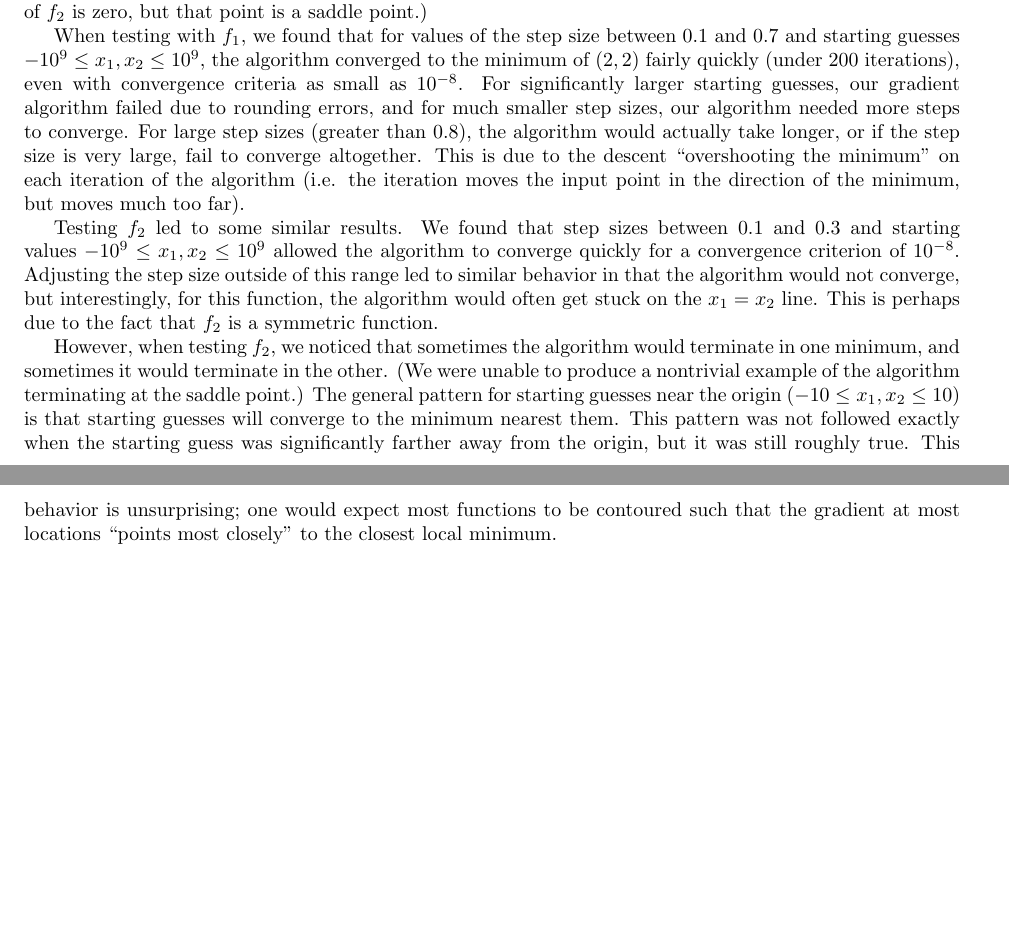
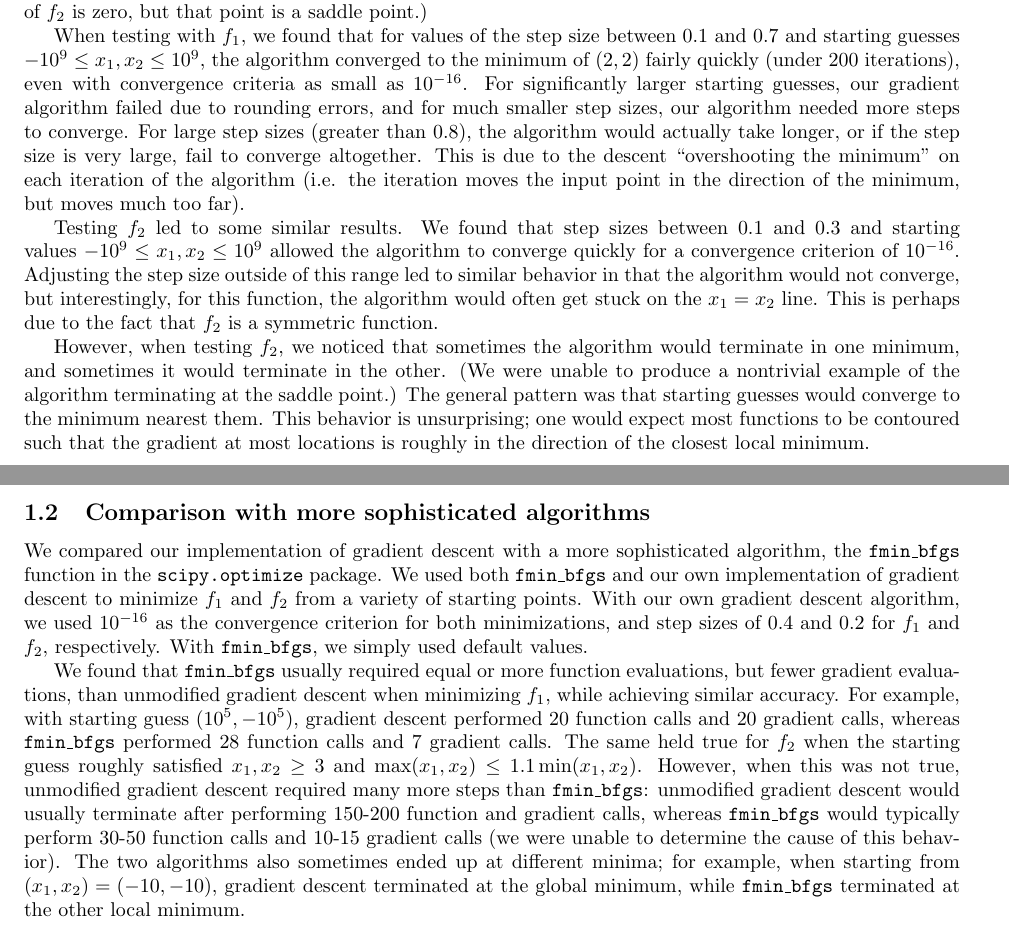
Before and after one commit to tlv/6.867, a LaTeX problem sheet (pset1/paper.tex): two parts of pages 1 and 2 of 2, joined at a grey line, cut so that both start at the same text, the shorter picture padded with empty space. Compiled offline with pdfLaTeX.

Commit message:
problem 1 writeup

```diff
--- a/pset1/paper.tex
+++ b/pset1/paper.tex
@@ -19,9 +19,15 @@ f_2(x_1, x_2) &= x_1^2 + x_2^2 + 4\sin (x_1 + x_2)
 \end{align*}
 $f_1$ has a unique minimum at $(x_1, x_2) = (2,2)$, whereas $f_2$ has multiple local minima: they are at $(-0.626, -0.626)$ and $(1.798, 1.798)$, the former of which is the global minimum. (There is a third point at which the gradient of $f_2$ is zero, but that point is a saddle point.)
 
-When testing with $f_1$, we found that for values of the step size between 0.1 and 0.7 and starting guesses $-10^{9} \le x_1, x_2 \le 10^{9}$, the algorithm converged to the minimum of $(2,2)$ fairly quickly (under 200 iterations), even with convergence criteria as small as $10^{-8}$. For significantly larger starting guesses, our gradient algorithm failed due to rounding errors, and for much smaller step sizes, our algorithm needed more steps to converge. For large step sizes (greater than $0.8$), the algorithm would actually take longer, or if the step size is very large, fail to converge altogether. This is due to the descent ``overshooting the minimum" on each iteration of the algorithm (i.e. the iteration moves the input point in the direction of the minimum, but moves much too far).
+When testing with $f_1$, we found that for values of the step size between 0.1 and 0.7 and starting guesses $-10^{9} \le x_1, x_2 \le 10^{9}$, the algorithm converged to the minimum of $(2,2)$ fairly quickly (under 200 iterations), even with convergence criteria as small as $10^{-16}$. For significantly larger starting guesses, our gradient algorithm failed due to rounding errors, and for much smaller step sizes, our algorithm needed more steps to converge. For large step sizes (greater than $0.8$), the algorithm would actually take longer, or if the step size is very large, fail to converge altogether. This is due to the descent ``overshooting the minimum" on each iteration of the algorithm (i.e. the iteration moves the input point in the direction of the minimum, but moves much too far).
 
-Testing $f_2$ led to some similar results. We found that step sizes between 0.1 and 0.3 and starting values $-10^{9} \le x_1, x_2 \le 10^9$ allowed the algorithm to converge quickly for a convergence criterion of $10^{-8}$. Adjusting the step size outside of this range led to similar behavior in that the algorithm would not converge, but interestingly, for this function, the algorithm would often get stuck on the $x_1 = x_2$ line. This is perhaps due to the fact that $f_2$ is a symmetric function.
+Testing $f_2$ led to some similar results. We found that step sizes between 0.1 and 0.3 and starting values $-10^{9} \le x_1, x_2 \le 10^9$ allowed the algorithm to converge quickly for a convergence criterion of $10^{-16}$. Adjusting the step size outside of this range led to similar behavior in that the algorithm would not converge, but interestingly, for this function, the algorithm would often get stuck on the $x_1 = x_2$ line. This is perhaps due to the fact that $f_2$ is a symmetric function.
 
-However, when testing $f_2$, we noticed that sometimes the algorithm would terminate in one minimum, and sometimes it would terminate in the other. (We were unable to produce a nontrivial example of the algorithm terminating at the saddle point.) The general pattern for starting guesses near the origin ($-10 \le x_1, x_2 \le 10$) is that starting guesses will converge to the minimum nearest them. This pattern was not followed exactly when the starting guess was significantly farther away from the origin, but it was still roughly true. This behavior is unsurprising; one would expect most functions to be contoured such that the gradient at most locations ``points most closely" to the closest local minimum.
+However, when testing $f_2$, we noticed that sometimes the algorithm would terminate in one minimum, and sometimes it would terminate in the other. (We were unable to produce a nontrivial example of the algorithm terminating at the saddle point.) The general pattern was that starting guesses would converge to the minimum nearest them. This behavior is unsurprising; one would expect most functions to be contoured such that the gradient at most locations is roughly in the direction of the closest local minimum.
+
+\subsection{Comparison with more sophisticated algorithms}
+We compared our implementation of gradient descent with a more sophisticated algorithm, the \begin{tt}fmin\_bfgs\end{tt} function in the \begin{tt}scipy.optimize\end{tt} package. We used both \begin{tt}fmin\_bfgs\end{tt} and our own implementation of gradient descent to minimize $f_1$ and $f_2$ from a variety of starting points. With our own gradient descent algorithm, we used $10^{-16}$ as the convergence criterion for both minimizations, and step sizes of 0.4 and 0.2 for $f_1$ and $f_2$, respectively. With \begin{tt}fmin\_bfgs\end{tt}, we simply used default values.
+
+We found that \begin{tt}fmin\_bfgs\end{tt} usually required equal or more function evaluations, but fewer gradient evaluations, than unmodified gradient descent when minimizing $f_1$, while achieving similar accuracy. For example, with starting guess $(10^5, -10^5)$, gradient descent performed 20 function calls and 20 gradient calls, whereas \begin{tt}fmin\_bfgs\end{tt} performed 28 function calls and 7 gradient calls. The same held true for $f_2$ when the starting guess roughly satisfied $x_1, x_2 \ge 3$ and $\max (x_1, x_2) \le 1.1\min (x_1, x_2)$. However, when this was not true, unmodified gradient descent required many more steps than \begin{tt}fmin\_bfgs\end{tt}: unmodified gradient descent would usually terminate after performing 150-200 function and gradient calls, whereas \begin{tt}fmin\_bfgs\end{tt} would typically perform 30-50 function calls and 10-15 gradient calls (we were unable to determine the cause of this behavior). The two algorithms also sometimes ended up at different minima; for example, when starting from $(x_1, x_2) = (-10, -10)$, gradient descent terminated at the global minimum, while \begin{tt}fmin\_bfgs\end{tt} terminated at the other local minimum.
+
 \end{document}
```
